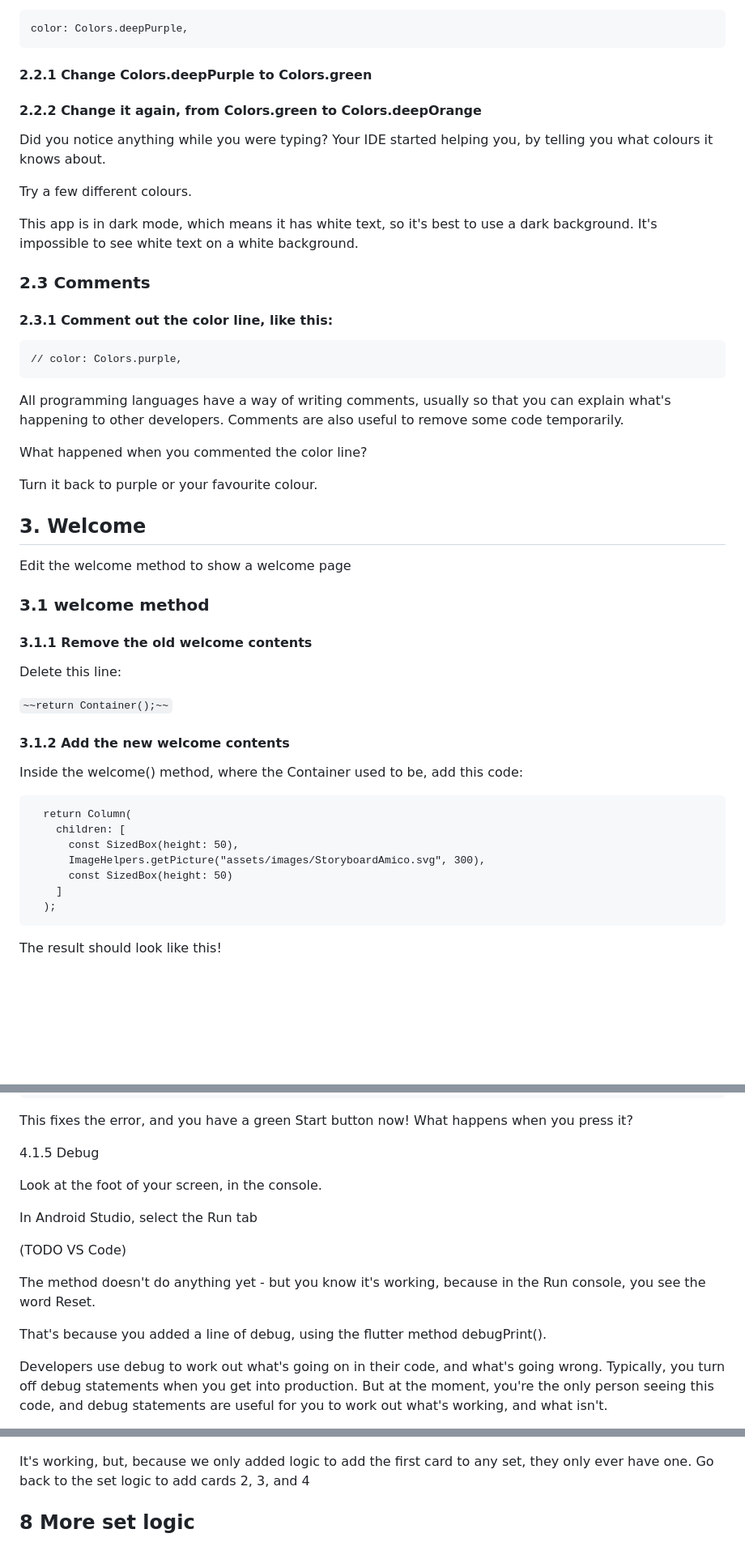
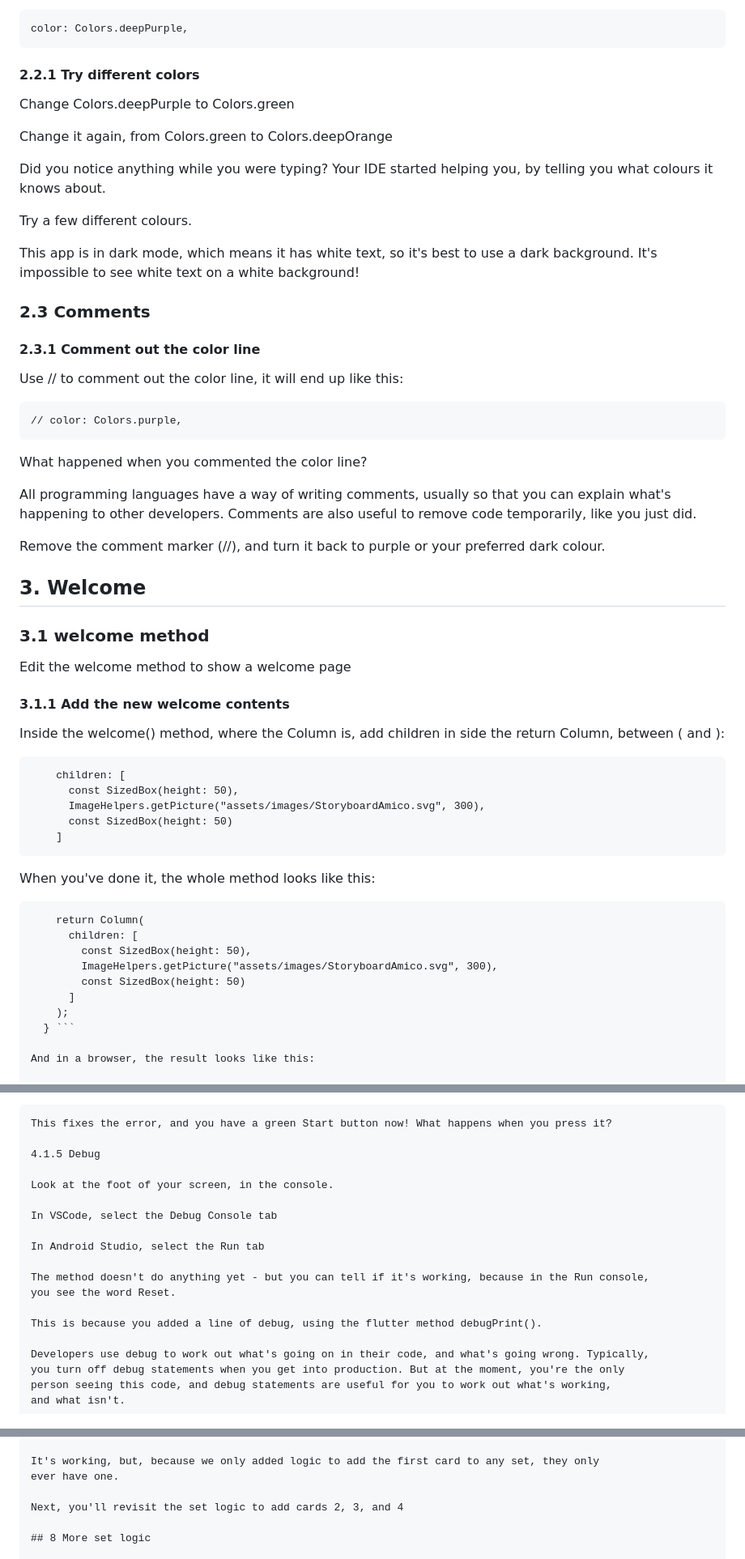
Before and after one commit to fflowio/mobile_game, a Markdown page: README.md, 3 parts joined by grey strips. Shown: that part at 81% size. Rendered like a GitHub page; blank space fills up the shorter version.

````diff
--- a/README.md
+++ b/README.md
@@ -190,9 +190,11 @@ Find this line in the build() method:
 color: Colors.deepPurple,
 ```
 
-#### 2.2.1 Change Colors.deepPurple to Colors.green
+#### 2.2.1 Try different colors
 
-#### 2.2.2 Change it again, from Colors.green to Colors.deepOrange
+Change Colors.deepPurple to Colors.green
+
+Change it again, from Colors.green to Colors.deepOrange
 
 Did you notice anything while you were typing? Your IDE started helping you, by telling you what
 colours it knows about.
@@ -200,50 +202,57 @@ colours it knows about.
 Try a few different colours.
 
 This app is in dark mode, which means it has white text, so it's best to use a dark
-background. It's impossible to see white text on a white background.
+background. It's impossible to see white text on a white background!
 
 ### 2.3 Comments
 
-#### 2.3.1 Comment out the color line, like this:
+#### 2.3.1 Comment out the color line
+
+Use // to comment out the color line, it will end up like this:
 
 ```
 // color: Colors.purple,
 ```
 
-All programming languages have a way of writing comments, usually so that you can explain what's
-happening to other developers. Comments are also useful to remove some code temporarily.
-
 What happened when you commented the color line?
 
-Turn it back to purple or your favourite colour.
+All programming languages have a way of writing comments, usually so that you can explain what's
+happening to other developers. Comments are also useful to remove code temporarily, like you just did.
+
+Remove the comment marker (//), and turn it back to purple or your preferred dark colour.
 
 ## 3. Welcome
 
+### 3.1 welcome method
+
 Edit the welcome method to show a welcome page
 
-### 3.1 welcome method
+#### 3.1.1 Add the new welcome contents
 
-#### 3.1.1 Remove the old welcome contents
-
-Delete this line:
-
-```~~return Container();~~```
-
-#### 3.1.2 Add the new welcome contents
-
-Inside the welcome() method, where the Container used to be, add this code:
+Inside the welcome() method, where the Column is, add children in side the return Column, between
+( and ):
 
 ```
-  return Column(
     children: [
       const SizedBox(height: 50),
       ImageHelpers.getPicture("assets/images/StoryboardAmico.svg", 300),
       const SizedBox(height: 50)
     ]
-  );
 ```
 
-The result should look like this!
+When you've done it, the whole method looks like this:
+
+``` Column welcome() {
+    return Column(
+      children: [
+        const SizedBox(height: 50),
+        ImageHelpers.getPicture("assets/images/StoryboardAmico.svg", 300),
+        const SizedBox(height: 50)
+      ]
+    );
+  } ```
+
+And in a browser, the result looks like this:
 
 ![img_9.png](img_9.png)
 
@@ -298,14 +309,14 @@ This fixes the error, and you have a green Start button now! What happens when y
 
 Look at the foot of your screen, in the console.
 
+In VSCode, select the Debug Console tab
+
 In Android Studio, select the Run tab
 
-(TODO VS Code)
+The method doesn't do anything yet - but you can tell if it's working, because in the Run console,
+you see the word Reset.
 
-The method doesn't do anything yet - but you know it's working, because in the Run console, you
-see the word Reset.
-
-That's because you added a line of debug, using the flutter method debugPrint().
+This is because you added a line of debug, using the flutter method debugPrint().
 
 Developers use debug to work out what's going on in their code, and what's going wrong. Typically,
 you turn off debug statements when you get into production. But at the moment, you're the only
@@ -704,7 +747,9 @@ Now the wallet updates with the cards from the set! It should look something lik
 ![img_4.png](img_4.png)
 
 It's working, but, because we only added logic to add the first card to any set, they only
-ever have one. Go back to the set logic to add cards 2, 3, and 4
+ever have one.
+
+Next, you'll revisit the set logic to add cards 2, 3, and 4
 
 ## 8 More set logic
 
````
Also changed, not shown: other parts of README.md (+153 -69 lines), README_HELP.md (+6 -0 lines), img_13.png (added), 1 other file.
